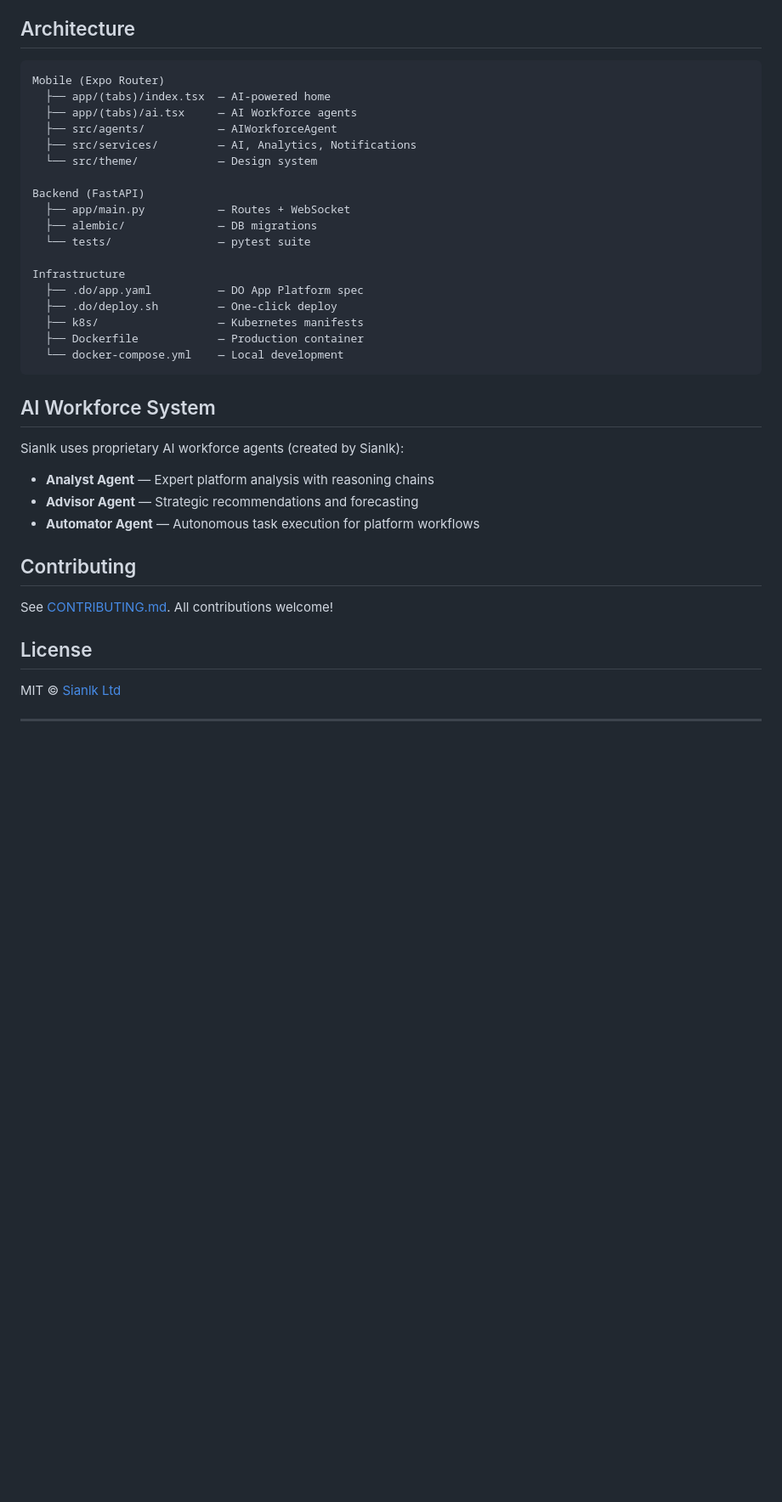
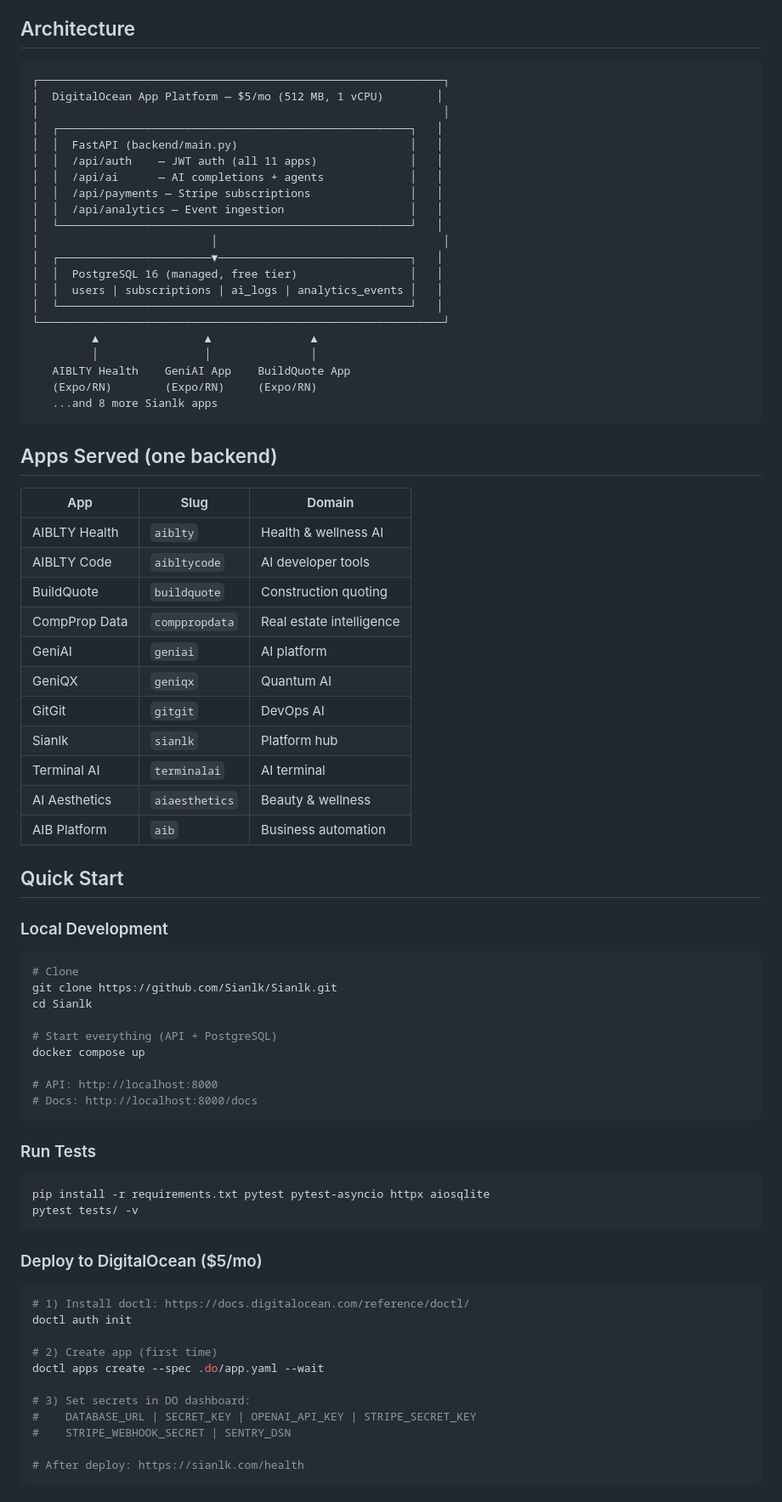
Before and after one commit to Sianlk/Sianlk, a Markdown page: README.md, the part around one of its changes. Shown at 85% size. Drawn GitHub-style; blank space fills up the shorter version.

Commit message:
docs: unified SaaS monorepo README

````diff
--- a/README.md
+++ b/README.md
@@ -75,38 +11,78 @@ POST /api/users/push-token — Push notification registration
 ## Architecture
 
 ```
-Mobile (Expo Router)
-  ├── app/(tabs)/index.tsx  — AI-powered home
-  ├── app/(tabs)/ai.tsx     — AI Workforce agents
-  ├── src/agents/           — AIWorkforceAgent
-  ├── src/services/         — AI, Analytics, Notifications
-  └── src/theme/            — Design system
-
-Backend (FastAPI)
-  ├── app/main.py           — Routes + WebSocket
-  ├── alembic/              — DB migrations
-  └── tests/                — pytest suite
-
-Infrastructure
-  ├── .do/app.yaml          — DO App Platform spec
-  ├── .do/deploy.sh         — One-click deploy
-  ├── k8s/                  — Kubernetes manifests
-  ├── Dockerfile            — Production container
-  └── docker-compose.yml    — Local development
+┌─────────────────────────────────────────────────────────────┐
+│  DigitalOcean App Platform — $5/mo (512 MB, 1 vCPU)        │
+│                                                             │
+│  ┌─────────────────────────────────────────────────────┐   │
+│  │  FastAPI (backend/main.py)                          │   │
+│  │  /api/auth    — JWT auth (all 11 apps)              │   │
+│  │  /api/ai      — AI completions + agents             │   │
+│  │  /api/payments — Stripe subscriptions               │   │
+│  │  /api/analytics — Event ingestion                   │   │
+│  └─────────────────────────────────────────────────────┘   │
+│                          │                                  │
+│  ┌───────────────────────▼─────────────────────────────┐   │
+│  │  PostgreSQL 16 (managed, free tier)                 │   │
+│  │  users | subscriptions | ai_logs | analytics_events │   │
+│  └─────────────────────────────────────────────────────┘   │
+└─────────────────────────────────────────────────────────────┘
+         ▲                ▲               ▲
+         │                │               │
+   AIBLTY Health    GeniAI App    BuildQuote App
+   (Expo/RN)        (Expo/RN)     (Expo/RN)
+   ...and 8 more Sianlk apps
 ```
 
-## AI Workforce System
+## Apps Served (one backend)
 
-Sianlk uses proprietary AI workforce agents (created by Sianlk):
+| App | Slug | Domain |
+|-----|------|--------|
+| AIBLTY Health | `aiblty` | Health & wellness AI |
+| AIBLTY Code | `aibltycode` | AI developer tools |
+| BuildQuote | `buildquote` | Construction quoting |
+| CompProp Data | `comppropdata` | Real estate intelligence |
+| GeniAI | `geniai` | AI platform |
+| GeniQX | `geniqx` | Quantum AI |
+| GitGit | `gitgit` | DevOps AI |
+| Sianlk | `sianlk` | Platform hub |
+| Terminal AI | `terminalai` | AI terminal |
+| AI Aesthetics | `aiaesthetics` | Beauty & wellness |
+| AIB Platform | `aib` | Business automation |
 
-- **Analyst Agent** — Expert platform analysis with reasoning chains
-- **Advisor Agent** — Strategic recommendations and forecasting
-- **Automator Agent** — Autonomous task execution for platform workflows
+## Quick Start
 
-## Contributing
+### Local Development
+```bash
+# Clone
+git clone https://github.com/Sianlk/Sianlk.git
+cd Sianlk
 
-See [CONTRIBUTING.md](CONTRIBUTING.md). All contributions welcome!
+# Start everything (API + PostgreSQL)
+docker compose up
 
-## License
+# API: http://localhost:8000
+# Docs: http://localhost:8000/docs
+```
 
-MIT © [Sianlk Ltd](https://sianlk.com)
+### Run Tests
+```bash
+pip install -r requirements.txt pytest pytest-asyncio httpx aiosqlite
+pytest tests/ -v
+```
+
+### Deploy to DigitalOcean ($5/mo)
+```bash
+# 1) Install doctl: https://docs.digitalocean.com/reference/doctl/
+doctl auth init
+
+# 2) Create app (first time)
+doctl apps create --spec .do/app.yaml --wait
+
+# 3) Set secrets in DO dashboard:
+#    DATABASE_URL | SECRET_KEY | OPENAI_API_KEY | STRIPE_SECRET_KEY
+#    STRIPE_WEBHOOK_SECRET | SENTRY_DSN
+
+# After deploy: https://sianlk.com/health
+```
+
````
Also changed, not shown: other parts of README.md (+51 -70 lines).
